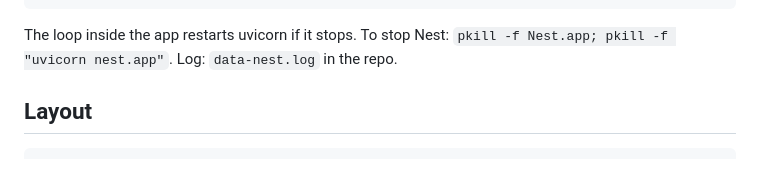
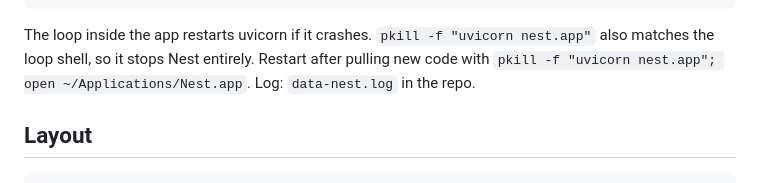
Before and after one commit to AsrorbekQ/teleport-nest, a Markdown page: README.md, the part around the change. GitHub-like rendering.

Commit message:
docs: stop and restart commands for the Nest app
Co-Authored-By: Claude Fable 5.1 <noreply@anthropic.com>
Claude-Session: https://claude.ai/code/session_01LpFKsgrU4mbsV3G25PR4KZ

````diff
--- a/README.md
+++ b/README.md
@@ -80,7 +80,9 @@ EOF2
 launchctl bootstrap gui/$(id -u) ~/Library/LaunchAgents/com.teleport.nest.plist
 ```
 
-The loop inside the app restarts uvicorn if it stops. To stop Nest: `pkill -f Nest.app; pkill -f "uvicorn nest.app"`.
+The loop inside the app restarts uvicorn if it crashes. `pkill -f "uvicorn nest.app"` also
+matches the loop shell, so it stops Nest entirely. Restart after pulling new code with
+`pkill -f "uvicorn nest.app"; open ~/Applications/Nest.app`.
 Log: `data-nest.log` in the repo.
 
 ## Layout
````
